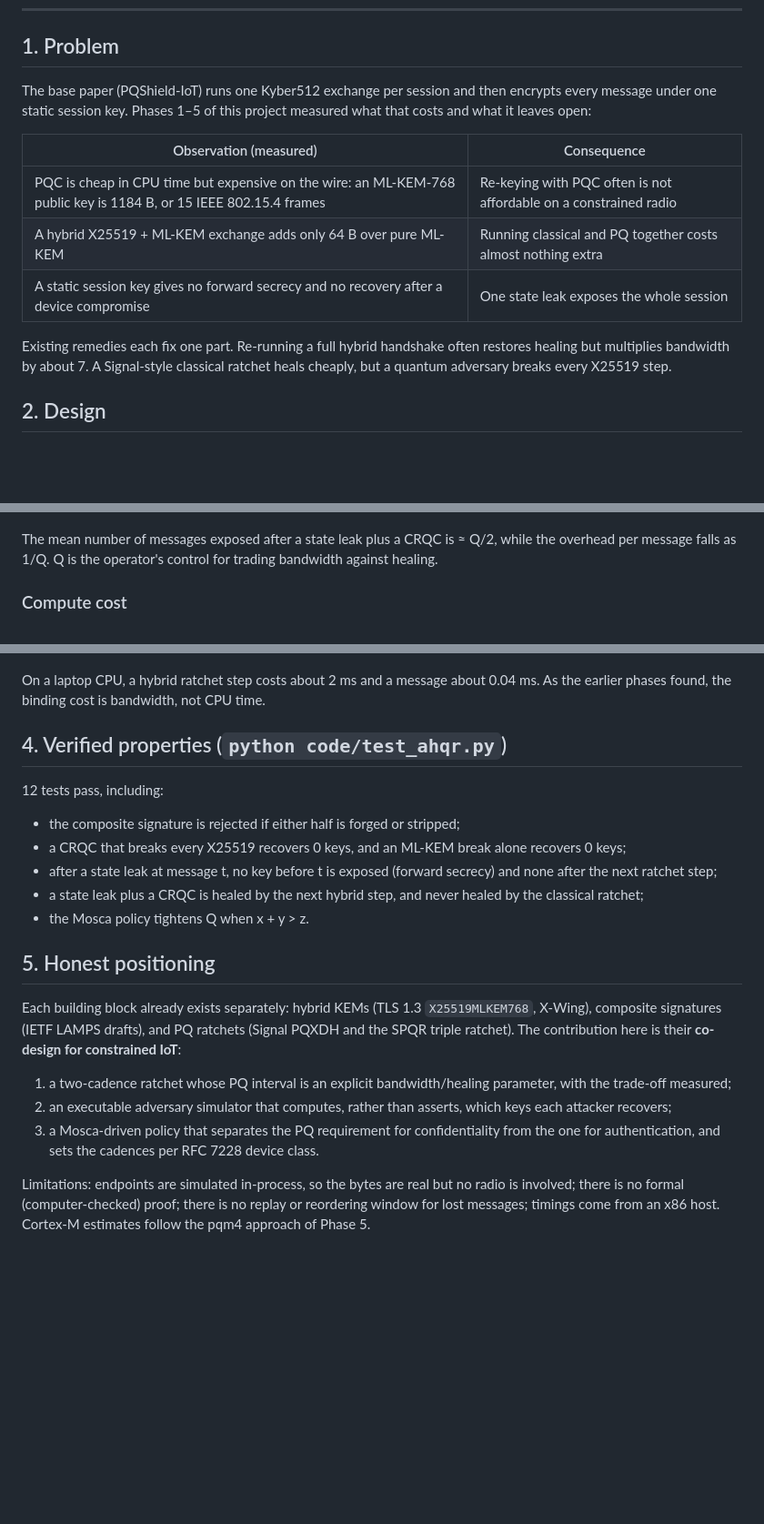
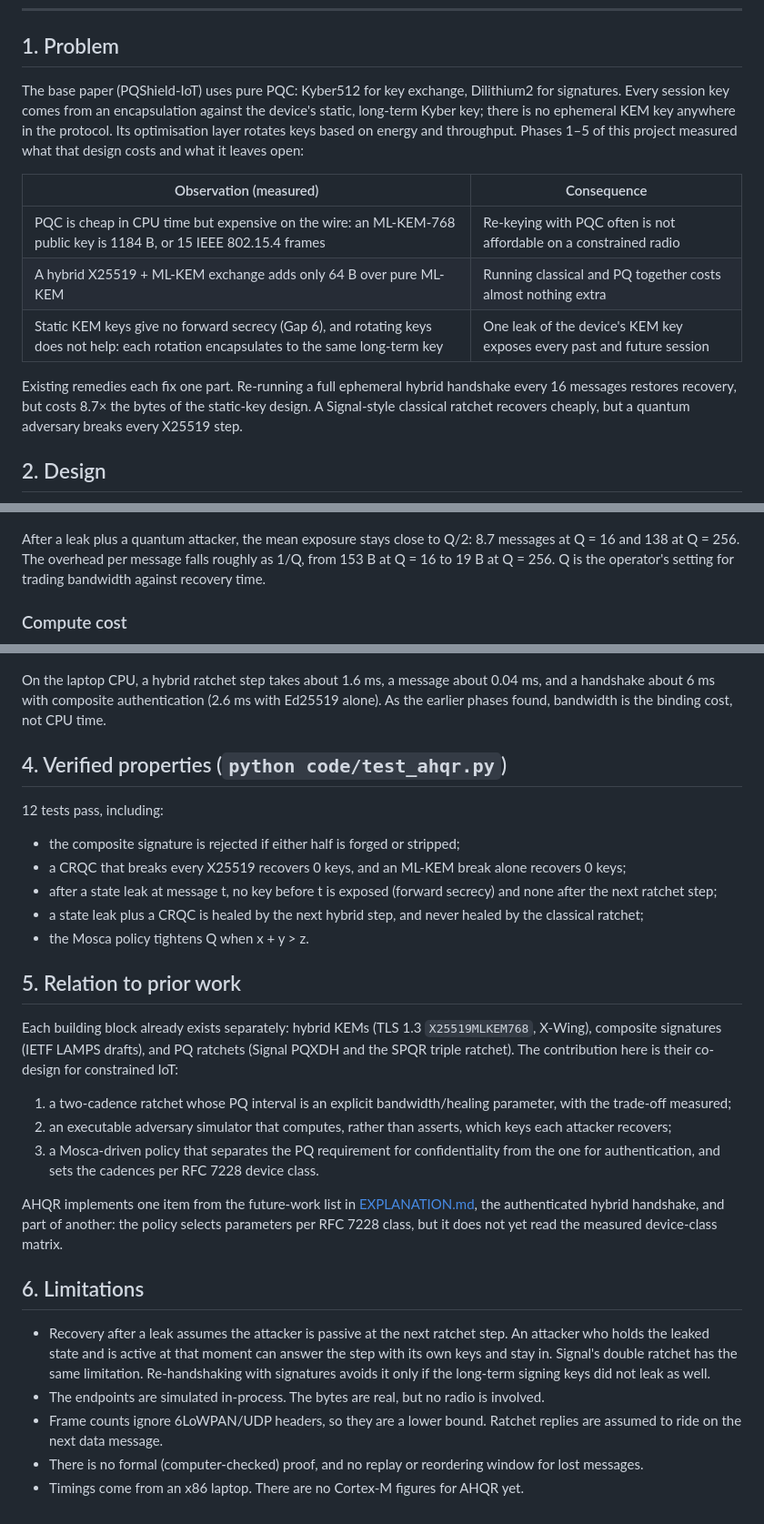
Before and after one commit to rakshit-737/pqc-hybrid-iot, a Markdown page: AHQR.md, 3 parts joined by grey strips. Shown at 91% size. GitHub-like rendering; blank space fills up the shorter version.

```diff
--- a/AHQR.md
+++ b/AHQR.md
@@ -8,15 +8,15 @@ Code: [`code/ahqr.py`](code/ahqr.py) · Tests: [`code/test_ahqr.py`](code/test_a
 
 ## 1. Problem
 
-The base paper (PQShield-IoT) runs one Kyber512 exchange per session and then encrypts every message under one static session key. Phases 1–5 of this project measured what that costs and what it leaves open:
+The base paper (PQShield-IoT) uses pure PQC: Kyber512 for key exchange, Dilithium2 for signatures. Every session key comes from an encapsulation against the device's static, long-term Kyber key; there is no ephemeral KEM key anywhere in the protocol. Its optimisation layer rotates keys based on energy and throughput. Phases 1–5 of this project measured what that design costs and what it leaves open:
 
 | Observation (measured) | Consequence |
 |---|---|
 | PQC is cheap in CPU time but expensive on the wire: an ML-KEM-768 public key is 1184 B, or 15 IEEE 802.15.4 frames | Re-keying with PQC often is not affordable on a constrained radio |
 | A hybrid X25519 + ML-KEM exchange adds only 64 B over pure ML-KEM | Running classical and PQ together costs almost nothing extra |
-| A static session key gives no forward secrecy and no recovery after a device compromise | One state leak exposes the whole session |
+| Static KEM keys give no forward secrecy (Gap 6), and rotating keys does not help: each rotation encapsulates to the same long-term key | One leak of the device's KEM key exposes every past and future session |
 
-Existing remedies each fix one part. Re-running a full hybrid handshake often restores healing but multiplies bandwidth by about 7. A Signal-style classical ratchet heals cheaply, but a quantum adversary breaks every X25519 step.
+Existing remedies each fix one part. Re-running a full ephemeral hybrid handshake every 16 messages restores recovery, but costs 8.7× the bytes of the static-key design. A Signal-style classical ratchet recovers cheaply, but a quantum adversary breaks every X25519 step.
 
 ## 2. Design
 
@@ -85,11 +94,11 @@ AHQR uses 7.3× fewer bytes and 5.2× fewer frames than periodic hybrid re-hands
 ![tradeoff](results/fig10_ahqr_tradeoff.png)
 
-The mean number of messages exposed after a state leak plus a CRQC is ≈ Q/2, while the overhead per message falls as 1/Q. Q is the operator's control for trading bandwidth against healing.
+After a leak plus a quantum attacker, the mean exposure stays close to Q/2: 8.7 messages at Q = 16 and 138 at Q = 256. The overhead per message falls roughly as 1/Q, from 153 B at Q = 16 to 19 B at Q = 256. Q is the operator's setting for trading bandwidth against recovery time.
 
 ### Compute cost
 ![timings](results/fig11_ahqr_timings.png)
 
-On a laptop CPU, a hybrid ratchet step costs about 2 ms and a message about 0.04 ms. As the earlier phases found, the binding cost is bandwidth, not CPU time.
+On the laptop CPU, a hybrid ratchet step takes about 1.6 ms, a message about 0.04 ms, and a handshake about 6 ms with composite authentication (2.6 ms with Ed25519 alone). As the earlier phases found, bandwidth is the binding cost, not CPU time.
 
 ## 4. Verified properties (`python code/test_ahqr.py`)
 
@@ -100,12 +109,20 @@ On a laptop CPU, a hybrid ratchet step costs about 2 ms and a message about 0.04
 * a state leak plus a CRQC is healed by the next hybrid step, and never healed by the classical ratchet;
 * the Mosca policy tightens Q when x + y > z.
 
-## 5. Honest positioning
+## 5. Relation to prior work
 
-Each building block already exists separately: hybrid KEMs (TLS 1.3 `X25519MLKEM768`, X-Wing), composite signatures (IETF LAMPS drafts), and PQ ratchets (Signal PQXDH and the SPQR triple ratchet). The contribution here is their **co-design for constrained IoT**:
+Each building block already exists separately: hybrid KEMs (TLS 1.3 `X25519MLKEM768`, X-Wing), composite signatures (IETF LAMPS drafts), and PQ ratchets (Signal PQXDH and the SPQR triple ratchet). The contribution here is their co-design for constrained IoT:
 
 1. a two-cadence ratchet whose PQ interval is an explicit bandwidth/healing parameter, with the trade-off measured;
 2. an executable adversary simulator that computes, rather than asserts, which keys each attacker recovers;
 3. a Mosca-driven policy that separates the PQ requirement for confidentiality from the one for authentication, and sets the cadences per RFC 7228 device class.
 
-Limitations: endpoints are simulated in-process, so the bytes are real but no radio is involved; there is no formal (computer-checked) proof; there is no replay or reordering window for lost messages; timings come from an x86 host. Cortex-M estimates follow the pqm4 approach of Phase 5.
+AHQR implements one item from the future-work list in [EXPLANATION.md](EXPLANATION.md), the authenticated hybrid handshake, and part of another: the policy selects parameters per RFC 7228 class, but it does not yet read the measured device-class matrix.
+
+## 6. Limitations
+
+* Recovery after a leak assumes the attacker is passive at the next ratchet step. An attacker who holds the leaked state and is active at that moment can answer the step with its own keys and stay in. Signal's double ratchet has the same limitation. Re-handshaking with signatures avoids it only if the long-term signing keys did not leak as well.
+* The endpoints are simulated in-process. The bytes are real, but no radio is involved.
+* Frame counts ignore 6LoWPAN/UDP headers, so they are a lower bound. Ratchet replies are assumed to ride on the next data message.
+* There is no formal (computer-checked) proof, and no replay or reordering window for lost messages.
+* Timings come from an x86 laptop. There are no Cortex-M figures for AHQR yet.
```
Also changed, not shown: other parts of AHQR.md (+27 -18 lines).
